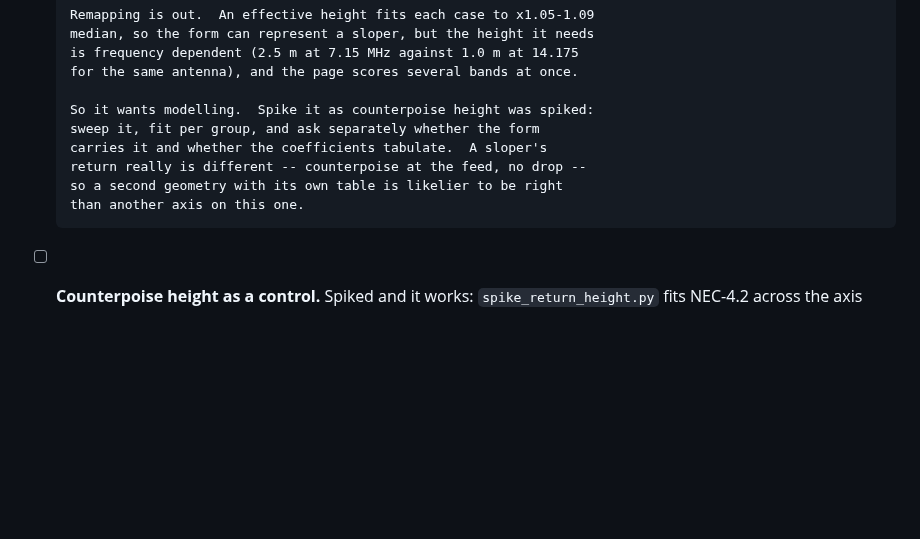
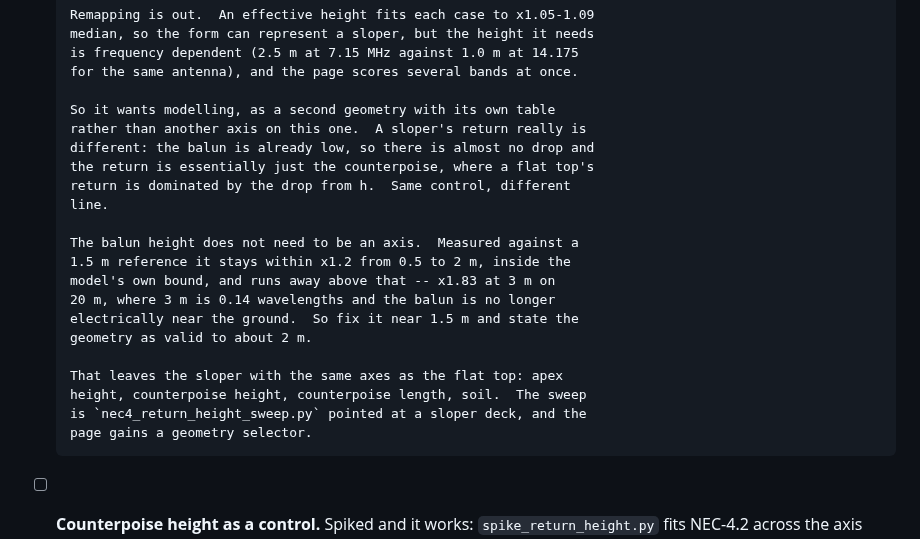
Before and after one commit to charlieh0tel/endfed, a Markdown page: docs/TODO.md, the part around the change. Drawn GitHub-style; blank space fills up the shorter version.

Commit message:
docs: the sloper needs no balun-height axis
Measured against a 1.5 m reference, sloper |Z| stays within x1.2 for a
balun anywhere from 0.5 to 2 m, which is inside the model's own x1.35
bound.  Above that it runs away -- x1.83 at 3 m on 20 m, where 3 m is
0.14 wavelengths and the balun is no longer electrically near the
ground, so it has stopped being the antenna the geometry means.

Fixing it near 1.5 m with a stated validity of about 2 m leaves the
sloper with exactly the axes the flat top has: apex height, counterpoise
height, counterpoise length, soil.  Two tables of the same shape and one
geometry selector, rather than a geometry that costs an extra dimension.

```diff
--- a/docs/TODO.md
+++ b/docs/TODO.md
@@ -128,12 +128,24 @@ Remaining:
       is frequency dependent (2.5 m at 7.15 MHz against 1.0 m at 14.175
       for the same antenna), and the page scores several bands at once.
 
-      So it wants modelling.  Spike it as counterpoise height was spiked:
-      sweep it, fit per group, and ask separately whether the form
-      carries it and whether the coefficients tabulate.  A sloper's
-      return really is different -- counterpoise at the feed, no drop --
-      so a second geometry with its own table is likelier to be right
-      than another axis on this one.
+      So it wants modelling, as a second geometry with its own table
+      rather than another axis on this one.  A sloper's return really is
+      different: the balun is already low, so there is almost no drop and
+      the return is essentially just the counterpoise, where a flat top's
+      return is dominated by the drop from h.  Same control, different
+      line.
+
+      The balun height does not need to be an axis.  Measured against a
+      1.5 m reference it stays within x1.2 from 0.5 to 2 m, inside the
+      model's own bound, and runs away above that -- x1.83 at 3 m on
+      20 m, where 3 m is 0.14 wavelengths and the balun is no longer
+      electrically near the ground.  So fix it near 1.5 m and state the
+      geometry as valid to about 2 m.
+
+      That leaves the sloper with the same axes as the flat top: apex
+      height, counterpoise height, counterpoise length, soil.  The sweep
+      is `nec4_return_height_sweep.py` pointed at a sloper deck, and the
+      page gains a geometry selector.
 
 - [ ] **Counterpoise height as a control.**  Spiked and it works:
       `spike_return_height.py` fits NEC-4.2 across the axis from the
```
